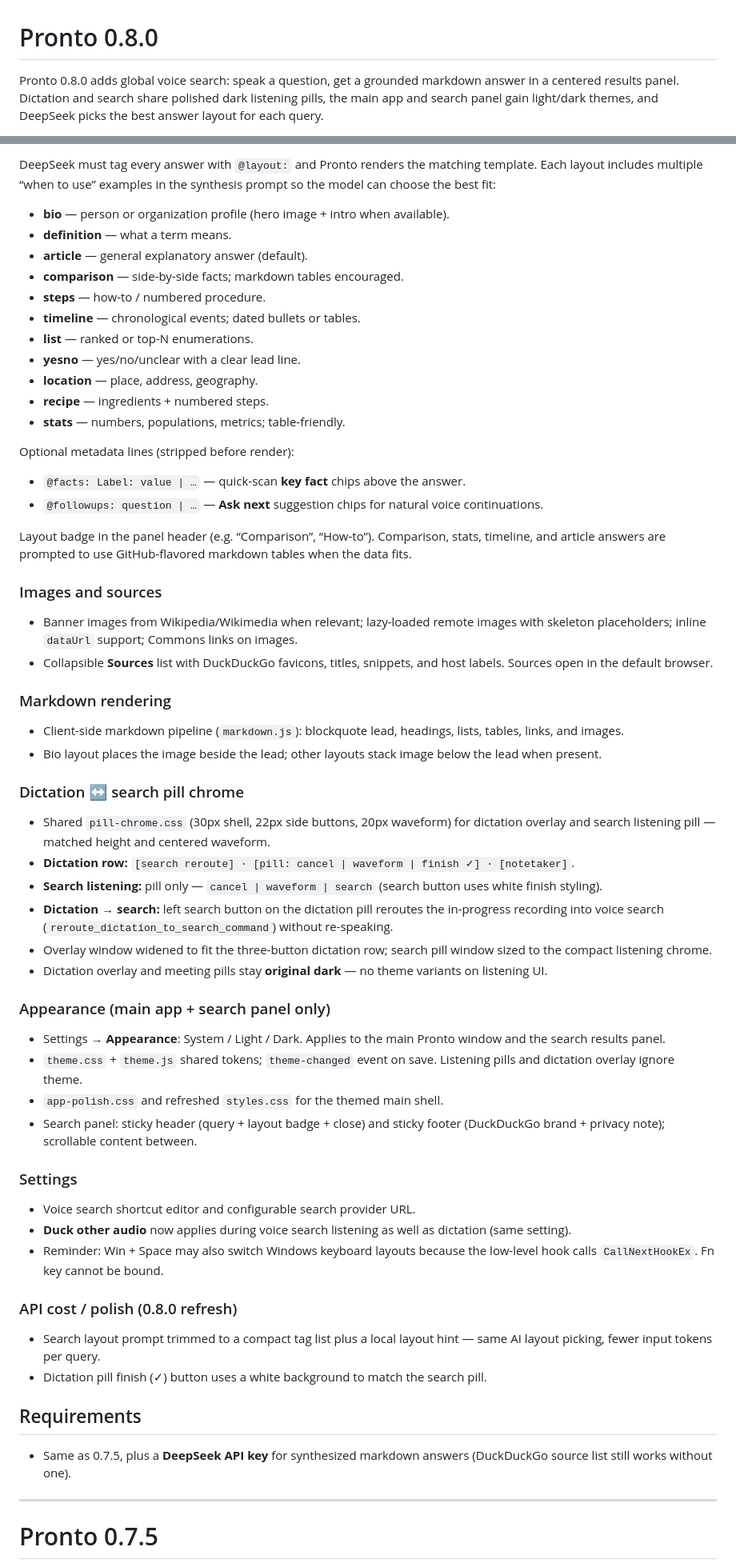
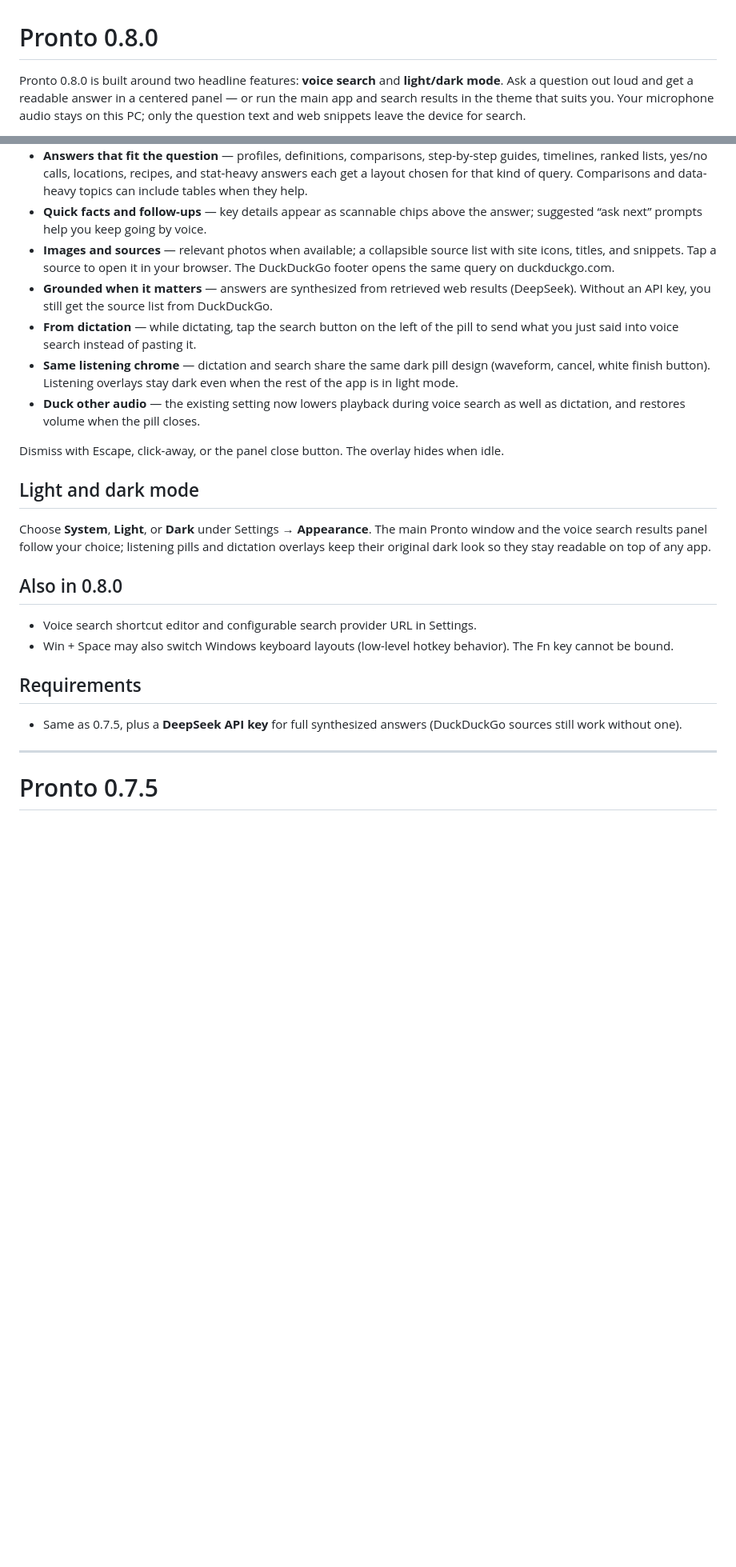
Before and after one commit to Jashith127/pronto, a Markdown page: RELEASE_NOTES.md, 2 parts joined by grey strips. Shown at 80% size. Drawn GitHub-style; blank space fills up the shorter version.

Commit message:
Rewrite 0.8.0 release notes with user-facing voice search and dark mode focus.
Condense technical subsections, keep GitHub release screenshots, and lead with the two headline features.

Co-authored-by: Cursor <cursoragent@cursor.com>

```diff
--- a/RELEASE_NOTES.md
+++ b/RELEASE_NOTES.md
@@ -1,4 +1,4 @@
 # Pronto 0.8.0
 
-Pronto 0.8.0 adds global voice search: speak a question, get a grounded markdown answer in a centered results panel. Dictation and search share polished dark listening pills, the main app and search panel gain light/dark themes, and DeepSeek picks the best answer layout for each query.
+Pronto 0.8.0 is built around two headline features: **voice search** and **light/dark mode**. Ask a question out loud and get a readable answer in a centered panel — or run the main app and search results in the theme that suits you. Your microphone audio stays on this PC; only the question text and web snippets leave the device for search.
 
@@ -16,65 +12,26 @@ Pronto 0.8.0 adds global voice search: speak a question, get a grounded markdown
 
-DeepSeek must tag every answer with `@layout:` and Pronto renders the matching template. Each layout includes multiple “when to use” examples in the synthesis prompt so the model can choose the best fit:
+- **Answers that fit the question** — profiles, definitions, comparisons, step-by-step guides, timelines, ranked lists, yes/no calls, locations, recipes, and stat-heavy answers each get a layout chosen for that kind of query. Comparisons and data-heavy topics can include tables when they help.
+- **Quick facts and follow-ups** — key details appear as scannable chips above the answer; suggested “ask next” prompts help you keep going by voice.
+- **Images and sources** — relevant photos when available; a collapsible source list with site icons, titles, and snippets. Tap a source to open it in your browser. The DuckDuckGo footer opens the same query on duckduckgo.com.
+- **Grounded when it matters** — answers are synthesized from retrieved web results (DeepSeek). Without an API key, you still get the source list from DuckDuckGo.
+- **From dictation** — while dictating, tap the search button on the left of the pill to send what you just said into voice search instead of pasting it.
+- **Same listening chrome** — dictation and search share the same dark pill design (waveform, cancel, white finish button). Listening overlays stay dark even when the rest of the app is in light mode.
+- **Duck other audio** — the existing setting now lowers playback during voice search as well as dictation, and restores volume when the pill closes.
 
-- **bio** — person or organization profile (hero image + intro when available).
-- **definition** — what a term means.
-- **article** — general explanatory answer (default).
-- **comparison** — side-by-side facts; markdown tables encouraged.
-- **steps** — how-to / numbered procedure.
-- **timeline** — chronological events; dated bullets or tables.
-- **list** — ranked or top-N enumerations.
-- **yesno** — yes/no/unclear with a clear lead line.
-- **location** — place, address, geography.
-- **recipe** — ingredients + numbered steps.
-- **stats** — numbers, populations, metrics; table-friendly.
+Dismiss with Escape, click-away, or the panel close button. The overlay hides when idle.
 
-Optional metadata lines (stripped before render):
+## Light and dark mode
 
-- `@facts: Label: value | …` — quick-scan **key fact** chips above the answer.
-- `@followups: question | …` — **Ask next** suggestion chips for natural voice continuations.
+Choose **System**, **Light**, or **Dark** under Settings → **Appearance**. The main Pronto window and the voice search results panel follow your choice; listening pills and dictation overlays keep their original dark look so they stay readable on top of any app.
 
-Layout badge in the panel header (e.g. “Comparison”, “How-to”). Comparison, stats, timeline, and article answers are prompted to use GitHub-flavored markdown tables when the data fits.
+## Also in 0.8.0
 
-### Images and sources
-
-- Banner images from Wikipedia/Wikimedia when relevant; lazy-loaded remote images with skeleton placeholders; inline `dataUrl` support; Commons links on images.
-- Collapsible **Sources** list with DuckDuckGo favicons, titles, snippets, and host labels. Sources open in the default browser.
-
-### Markdown rendering
-
-- Client-side markdown pipeline (`markdown.js`): blockquote lead, headings, lists, tables, links, and images.
-- Bio layout places the image beside the lead; other layouts stack image below the lead when present.
-
-### Dictation ↔ search pill chrome
-
-- Shared `pill-chrome.css` (30px shell, 22px side buttons, 20px waveform) for dictation overlay and search listening pill — matched height and centered waveform.
-- **Dictation row:** `[search reroute] · [pill: cancel | waveform | finish ✓] · [notetaker]`.
-- **Search listening:** pill only — `cancel | waveform | search` (search button uses white finish styling).
-- **Dictation → search:** left search button on the dictation pill reroutes the in-progress recording into voice search (`reroute_dictation_to_search_command`) without re-speaking.
-- Overlay window widened to fit the three-button dictation row; search pill window sized to the compact listening chrome.
-- Dictation overlay and meeting pills stay **original dark** — no theme variants on listening UI.
-
-### Appearance (main app + search panel only)
-
-- Settings → **Appearance**: System / Light / Dark. Applies to the main Pronto window and the search results panel.
-- `theme.css` + `theme.js` shared tokens; `theme-changed` event on save. Listening pills and dictation overlay ignore theme.
-- `app-polish.css` and refreshed `styles.css` for the themed main shell.
-- Search panel: sticky header (query + layout badge + close) and sticky footer (DuckDuckGo brand + privacy note); scrollable content between.
-
-### Settings
-
-- Voice search shortcut editor and configurable search provider URL.
-- **Duck other audio** now applies during voice search listening as well as dictation (same setting).
-- Reminder: Win + Space may also switch Windows keyboard layouts because the low-level hook calls `CallNextHookEx`. Fn key cannot be bound.
-
-### API cost / polish (0.8.0 refresh)
-
-- Search layout prompt trimmed to a compact tag list plus a local layout hint — same AI layout picking, fewer input tokens per query.
-- Dictation pill finish (✓) button uses a white background to match the search pill.
+- Voice search shortcut editor and configurable search provider URL in Settings.
+- Win + Space may also switch Windows keyboard layouts (low-level hotkey behavior). The Fn key cannot be bound.
 
 ## Requirements
 
-- Same as 0.7.5, plus a **DeepSeek API key** for synthesized markdown answers (DuckDuckGo source list still works without one).
+- Same as 0.7.5, plus a **DeepSeek API key** for full synthesized answers (DuckDuckGo sources still work without one).
 
 ---
 
```
Also changed, not shown: other parts of RELEASE_NOTES.md (+4 -8 lines).
